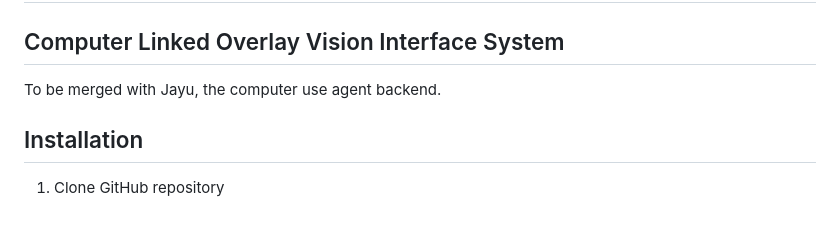
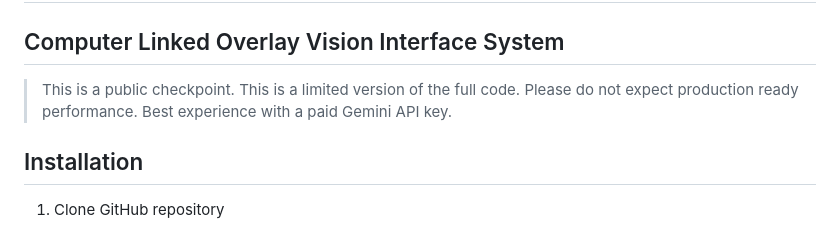
Before and after one commit to JonOuyang/2026-Gemini-Competition-Submission, a Markdown page: README.md, the part around the change. GitHub-like rendering.

```diff
--- a/README.md
+++ b/README.md
@@ -1,6 +1,6 @@
 # CLOVIS
 ## Computer Linked Overlay Vision Interface System
-To be merged with Jayu, the computer use agent backend.
+> This is a public checkpoint. This is a limited version of the full code. Please do not expect production ready performance. Best experience with a paid Gemini API key.
 
 ## Installation
 
```
